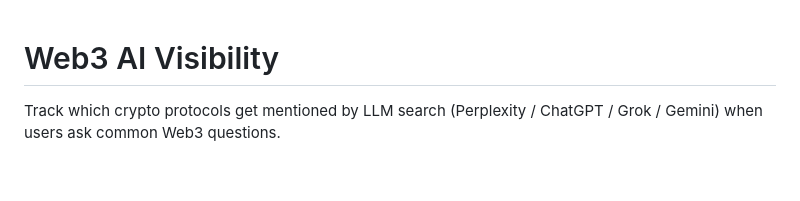
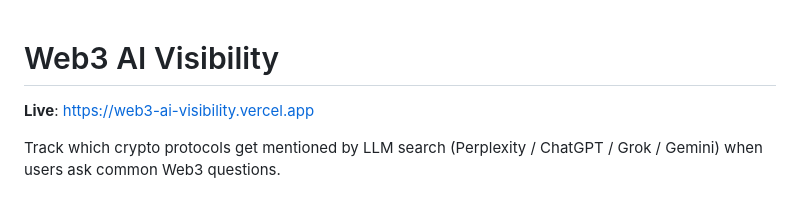
Before and after one commit to HiRussell/web3-ai-visibility, a Markdown page: README.md, the part around the change. GitHub-like rendering; blank space fills up the shorter version.

```diff
--- a/README.md
+++ b/README.md
@@ -1,4 +1,6 @@
 # Web3 AI Visibility
+
+**Live**: https://web3-ai-visibility.vercel.app
 
 Track which crypto protocols get mentioned by LLM search (Perplexity / ChatGPT / Grok / Gemini) when users ask common Web3 questions.
 
```
Also changed, not shown: frontend/tweets.md (+9 -6 lines).
